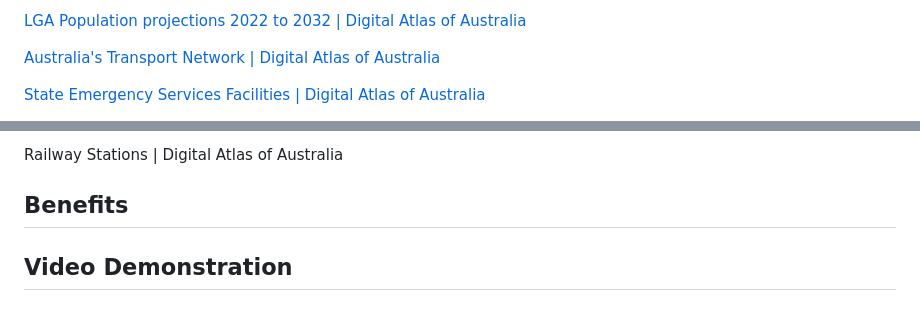
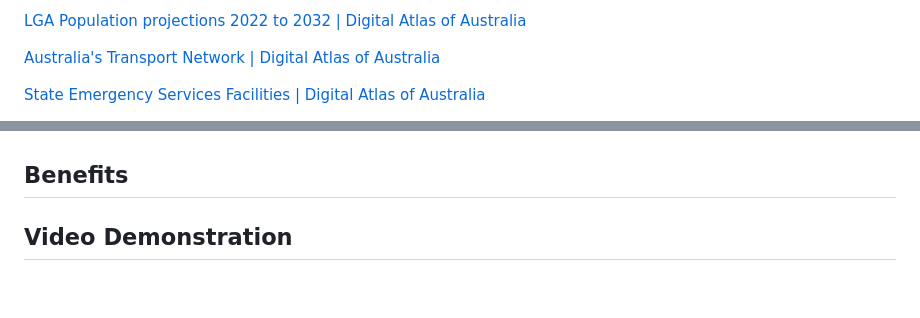
Before and after one commit to stanfordpeng/govhack2024, a Markdown page: README.md, 2 parts joined by grey strips. GitHub-like rendering.

```diff
--- a/README.md
+++ b/README.md
@@ -94,9 +94,7 @@ https://dbr.abs.gov.au/region.html?lyr=lga&rgn=25710
 [LGA Population projections 2022 to 2032 | Digital Atlas of Australia ](
 https://digital.atlas.gov.au/datasets/5f866394db4a452da103bcaf9acf23fd_0/explore?location=-23.515642%2C-47.592505%2C3.98)
 
-[Australia's Transport Network | Digital Atlas of Australia ](
-https://digital.atlas.gov.au/datasets/d62af0ed9f7549e695eb8cb42b819c0d_5/explore?location=-23.476176%2C-47.606250%2C4.00)
+[Australia's Transport Network | Digital Atlas of Australia ](https://digital.atlas.gov.au/datasets/e5097c31e56545839b236a86b25546e7_2/explore?location=-23.476176%2C-47.606250%2C4.00)
 
-[State Emergency Services Facilities | Digital Atlas of Australia ](
-https://digital.atlas.gov.au/datasets/e5097c31e56545839b236a86b25546e7_2/explore?location=-23.476176%2C-47.606250%2C4.00)
+[State Emergency Services Facilities | Digital Atlas of Australia ](https://digital.atlas.gov.au/datasets/d62af0ed9f7549e695eb8cb42b819c0d_5/explore?location=-23.476176%2C-47.606250%2C4.00)
 
@@ -104,7 +105,4 @@ https://digital.atlas.gov.au/datasets/e5097c31e56545839b236a86b25546e7_2/explore
 https://digital.atlas.gov.au/datasets/ce226ce26ed94a8f9b644b000cb8430e_0/explore?location=-20.215809%2C-45.615250%2C3.54)
-
-Railway Stations | Digital Atlas of Australia
-
 ## Benefits
 
 ## Video Demonstration
```
Also changed, not shown: other parts of README.md (+4 -1 lines).
